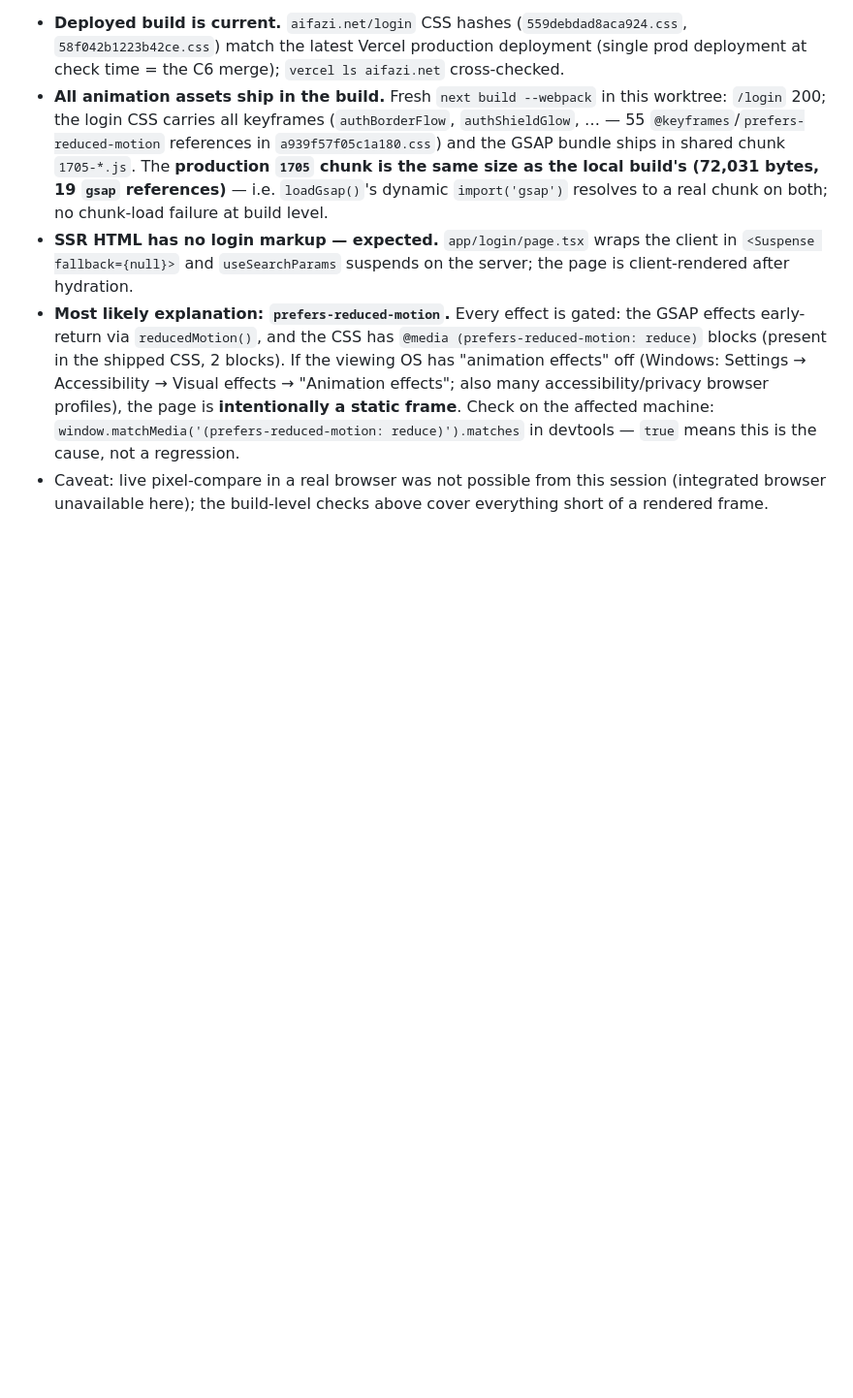
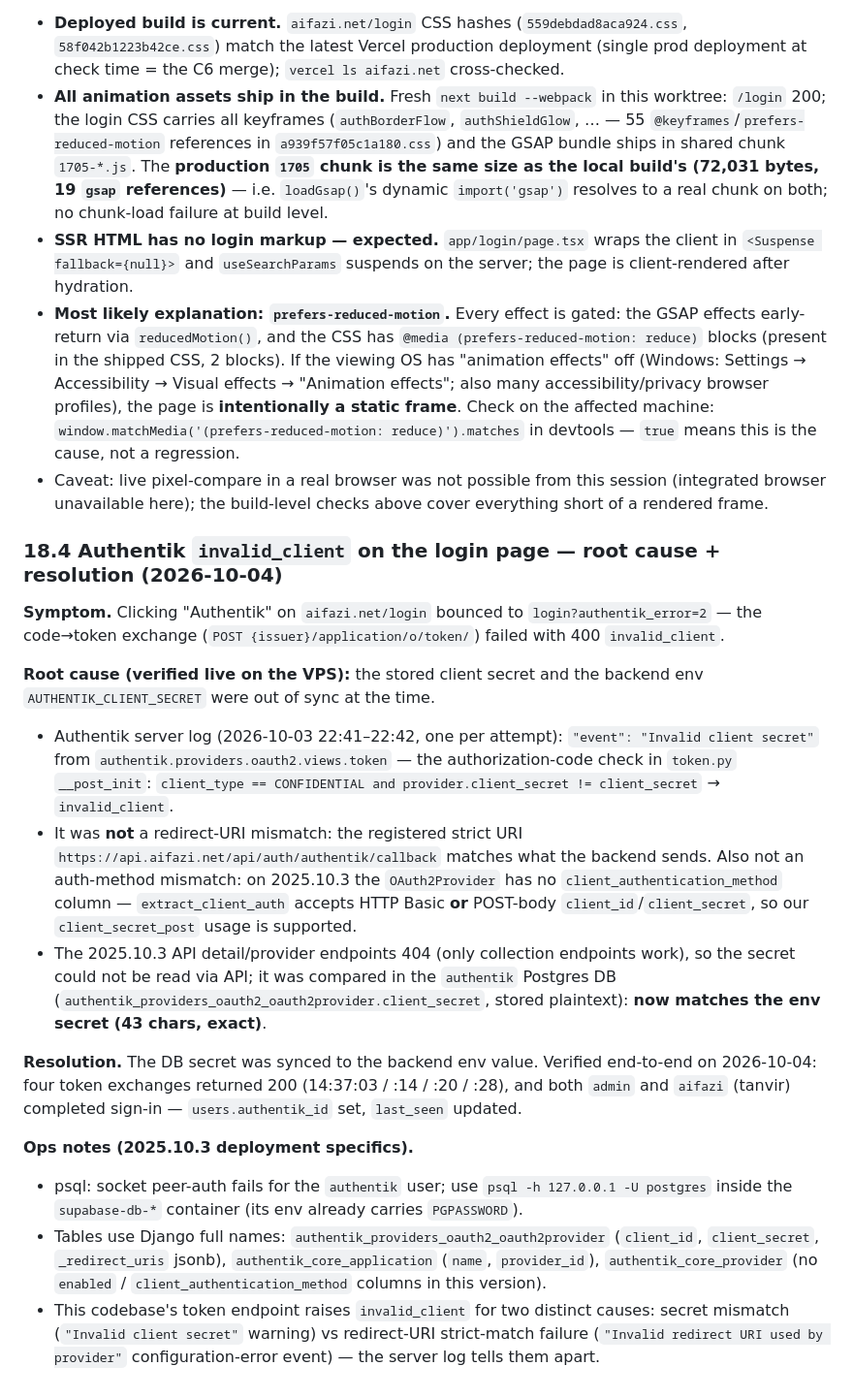
Before and after one commit to aifazi/aifazi.net, a Markdown page: docs/AUDIT.md, the part around the change. Shown at 97% size. Drawn GitHub-style; blank space fills up the shorter version.

```diff
--- a/docs/AUDIT.md
+++ b/docs/AUDIT.md
@@ -1015,3 +1015,19 @@ Reported: the login page lost its animations. Verified:
 - **SSR HTML has no login markup — expected.** `app/login/page.tsx` wraps the client in `<Suspense fallback={null}>` and `useSearchParams` suspends on the server; the page is client-rendered after hydration.
 - **Most likely explanation: `prefers-reduced-motion`.** Every effect is gated: the GSAP effects early-return via `reducedMotion()`, and the CSS has `@media (prefers-reduced-motion: reduce)` blocks (present in the shipped CSS, 2 blocks). If the viewing OS has "animation effects" off (Windows: Settings → Accessibility → Visual effects → "Animation effects"; also many accessibility/privacy browser profiles), the page is **intentionally a static frame**. Check on the affected machine: `window.matchMedia('(prefers-reduced-motion: reduce)').matches` in devtools — `true` means this is the cause, not a regression.
 - Caveat: live pixel-compare in a real browser was not possible from this session (integrated browser unavailable here); the build-level checks above cover everything short of a rendered frame.
+
+### 18.4 Authentik `invalid_client` on the login page — root cause + resolution (2026-10-04)
+
+**Symptom.** Clicking "Authentik" on `aifazi.net/login` bounced to `login?authentik_error=2` — the code→token exchange (`POST {issuer}/application/o/token/`) failed with 400 `invalid_client`.
+
+**Root cause (verified live on the VPS):** the stored client secret and the backend env `AUTHENTIK_CLIENT_SECRET` were out of sync at the time.
+- Authentik server log (2026-10-03 22:41–22:42, one per attempt): `"event": "Invalid client secret"` from `authentik.providers.oauth2.views.token` — the authorization-code check in `token.py` `__post_init`: `client_type == CONFIDENTIAL and provider.client_secret != client_secret` → `invalid_client`.
+- It was **not** a redirect-URI mismatch: the registered strict URI `https://api.aifazi.net/api/auth/authentik/callback` matches what the backend sends. Also not an auth-method mismatch: on 2025.10.3 the `OAuth2Provider` has no `client_authentication_method` column — `extract_client_auth` accepts HTTP Basic **or** POST-body `client_id`/`client_secret`, so our `client_secret_post` usage is supported.
+- The 2025.10.3 API detail/provider endpoints 404 (only collection endpoints work), so the secret could not be read via API; it was compared in the `authentik` Postgres DB (`authentik_providers_oauth2_oauth2provider.client_secret`, stored plaintext): **now matches the env secret (43 chars, exact)**.
+
+**Resolution.** The DB secret was synced to the backend env value. Verified end-to-end on 2026-10-04: four token exchanges returned 200 (14:37:03 / :14 / :20 / :28), and both `admin` and `aifazi` (tanvir) completed sign-in — `users.authentik_id` set, `last_seen` updated.
+
+**Ops notes (2025.10.3 deployment specifics).**
+- psql: socket peer-auth fails for the `authentik` user; use `psql -h 127.0.0.1 -U postgres` inside the `supabase-db-*` container (its env already carries `PGPASSWORD`).
+- Tables use Django full names: `authentik_providers_oauth2_oauth2provider` (`client_id`, `client_secret`, `_redirect_uris` jsonb), `authentik_core_application` (`name`, `provider_id`), `authentik_core_provider` (no `enabled` / `client_authentication_method` columns in this version).
+- This codebase's token endpoint raises `invalid_client` for two distinct causes: secret mismatch (`"Invalid client secret"` warning) vs redirect-URI strict-match failure (`"Invalid redirect URI used by provider"` configuration-error event) — the server log tells them apart.
```
Also changed, not shown: docs/STATUS.md (+4 -4 lines).
